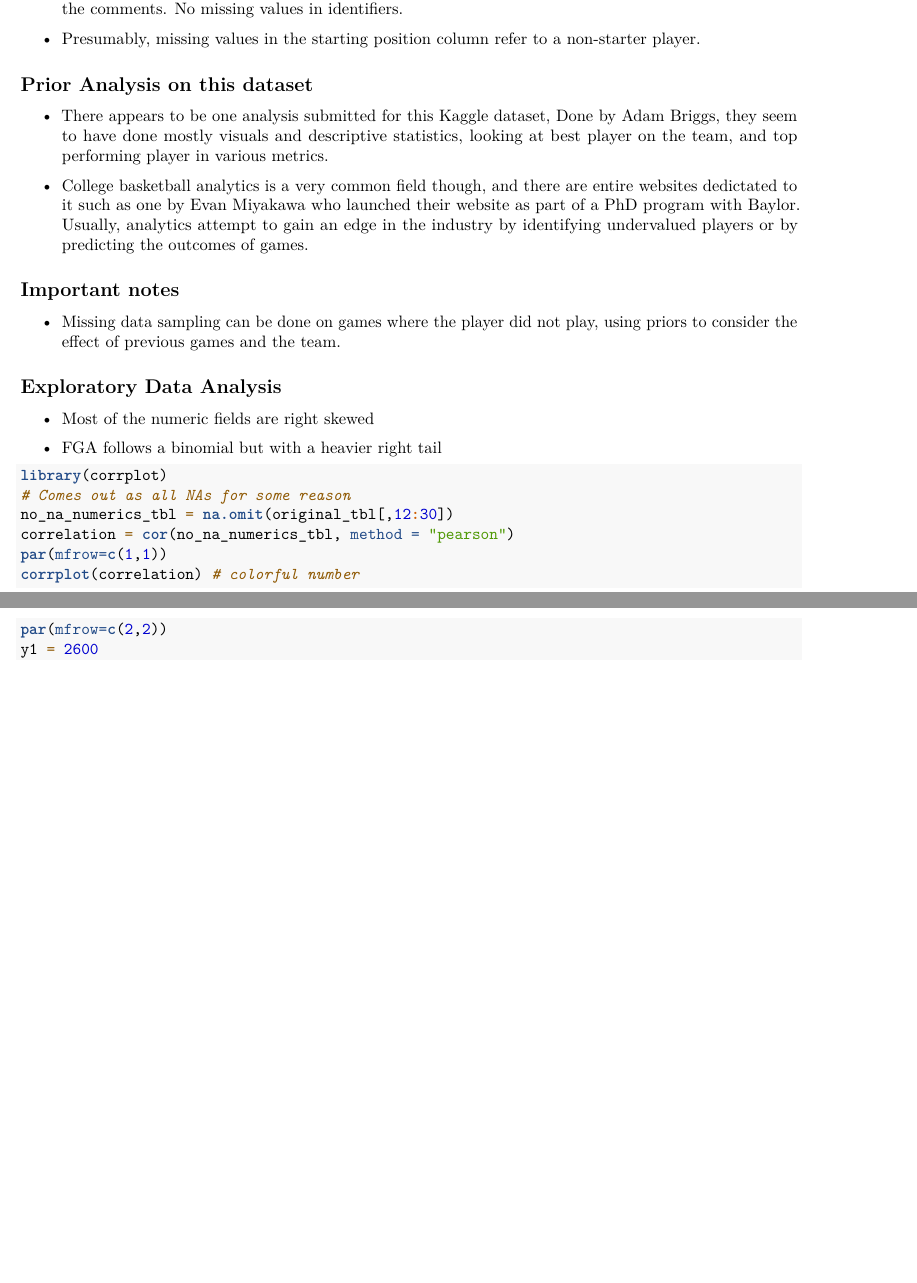
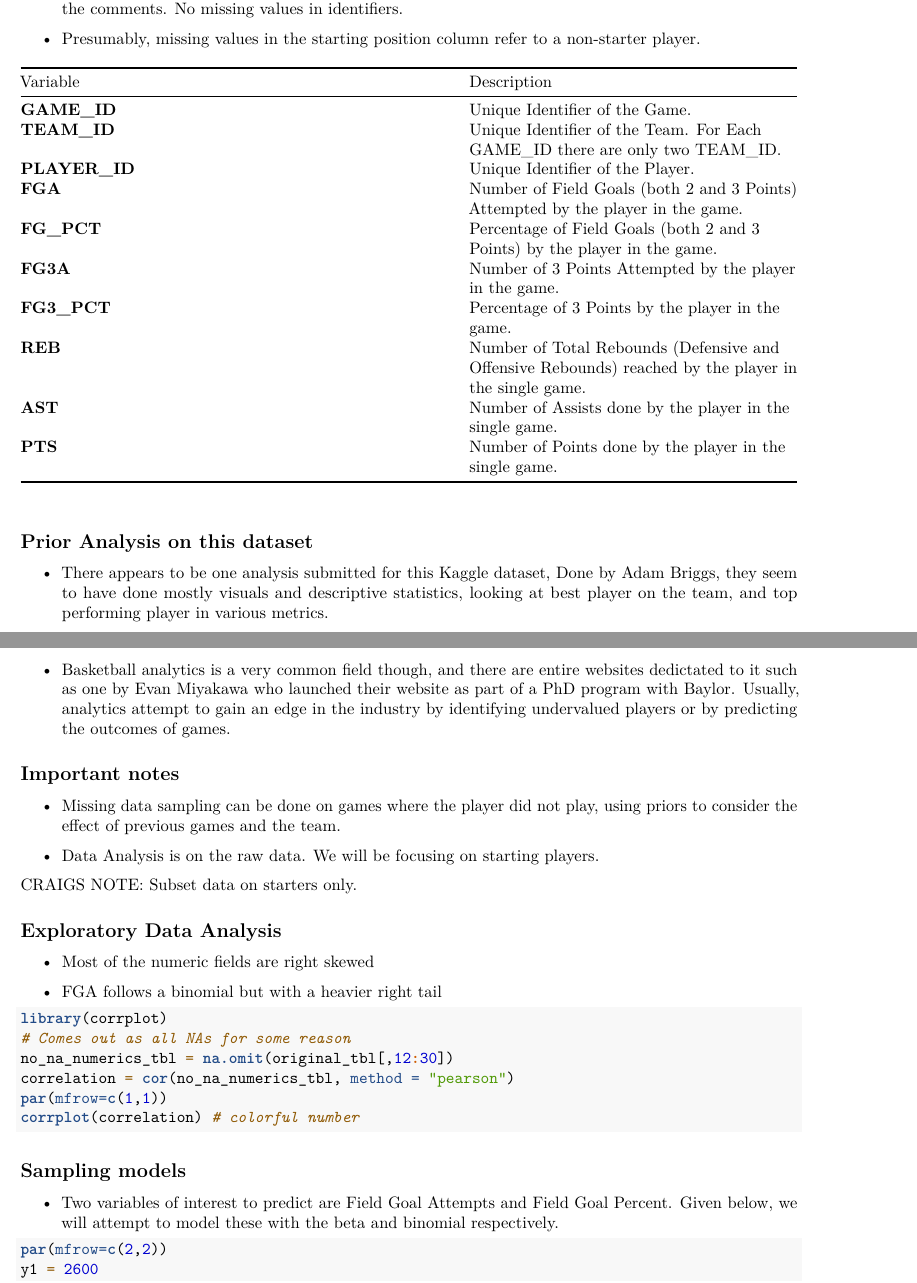
Before and after one commit to ArgentCode/Stat5440Project, an R Markdown document (Craig's Analysis/Data Description.Rmd): two parts of pages 1 and 2 of 3 before the commit and two parts of pages 1 and 2 of 4 after it, joined at a grey line, cut so that both start at the same text, the shorter picture padded with empty space. Rendered offline with R 4.5, knitr and Pandoc, then LaTeX, with nearby package versions; the code chunks are not run, so their results and figures are left out.

Commit message:
prettyy 1

````diff
--- a/Craig's Analysis/Data Description.Rmd
+++ b/Craig's Analysis/Data Description.Rmd
@@ -43,16 +43,33 @@ original_tbl <- mutate(original_tbl,
 
   + Presumably, missing values in the starting position column refer to a non-starter player.
 
+| Variable              | Description |
+|-----------------      |-------------|
+| **GAME_ID**           | Unique Identifier of the Game. |
+| **TEAM_ID**           | Unique Identifier of the Team. For Each GAME_ID there are only two TEAM_ID. |
+| **PLAYER_ID**         | Unique Identifier of the Player. |
+| **FGA**               | Number of Field Goals (both 2 and 3 Points) Attempted by the player in the game. |
+| **FG_PCT**            | Percentage of Field Goals (both 2 and 3 Points) by the player in the game. |
+| **FG3A**              | Number of 3 Points Attempted by the player in the game. |
+| **FG3_PCT**           | Percentage of 3 Points by the player in the game. |
+| **REB**               | Number of Total Rebounds (Defensive and Offensive Rebounds) reached by the player in the single game. |
+| **AST**               | Number of Assists done by the player in the single game. |
+| **PTS**               | Number of Points done by the player in the single game. |
+
 ## Prior Analysis on this dataset
 
   + There appears to be one analysis submitted for this Kaggle dataset, [Done by Adam Briggs](https://www.kaggle.com/code/adambriggs/nba-exploratory-data-analysis), they seem to have done mostly visuals and descriptive statistics, looking at best player on the team, and top performing player in various metrics.
 
-  + College basketball analytics is a very common field though, and there are entire websites dedictated to it such as one by [Evan Miyakawa](https://evanmiya.com/) who launched their website as part of a PhD program with Baylor. Usually, analytics attempt to gain an edge in the industry by identifying undervalued players or by predicting the outcomes of games.
+  + Basketball analytics is a very common field though, and there are entire websites dedictated to it such as one by [Evan Miyakawa](https://evanmiya.com/) who launched their website as part of a PhD program with Baylor. Usually, analytics attempt to gain an edge in the industry by identifying undervalued players or by predicting the outcomes of games.
 
 ## Important notes
 
   + Missing data sampling can be done on games where the player did not play, using priors to consider the effect of previous games and the team.
 
+  + Data Analysis is on the raw data. We will be focusing on starting players.
+
+
+  CRAIGS NOTE: Subset data on starters only.
 ```{r, echo = FALSE}
 temp <- skim(original_tbl[,12:30])
 colnames(temp) <- c("skim_type", "Variable", "Missing",  "complete_rate", "Mean",  "SD",  "numeric.p0", "numeric.p25",  "numeric.p50", "numeric.p75", "numeric.p100", "numeric.hist")
@@ -75,6 +92,9 @@ par(mfrow=c(1,1))
 corrplot(correlation) # colorful number
 ```
 
+## Sampling models
+
+  + Two variables of interest to predict are Field Goal Attempts and Field Goal Percent. Given below, we will attempt to model these with the beta and binomial respectively.
 ```{r}
 par(mfrow=c(2,2))
 y1 = 2600
````
Also changed, not shown: Craig's Analysis/Data-Description.pdf, Craig's Analysis/Data Description.Rmd (2 more changed lines).
